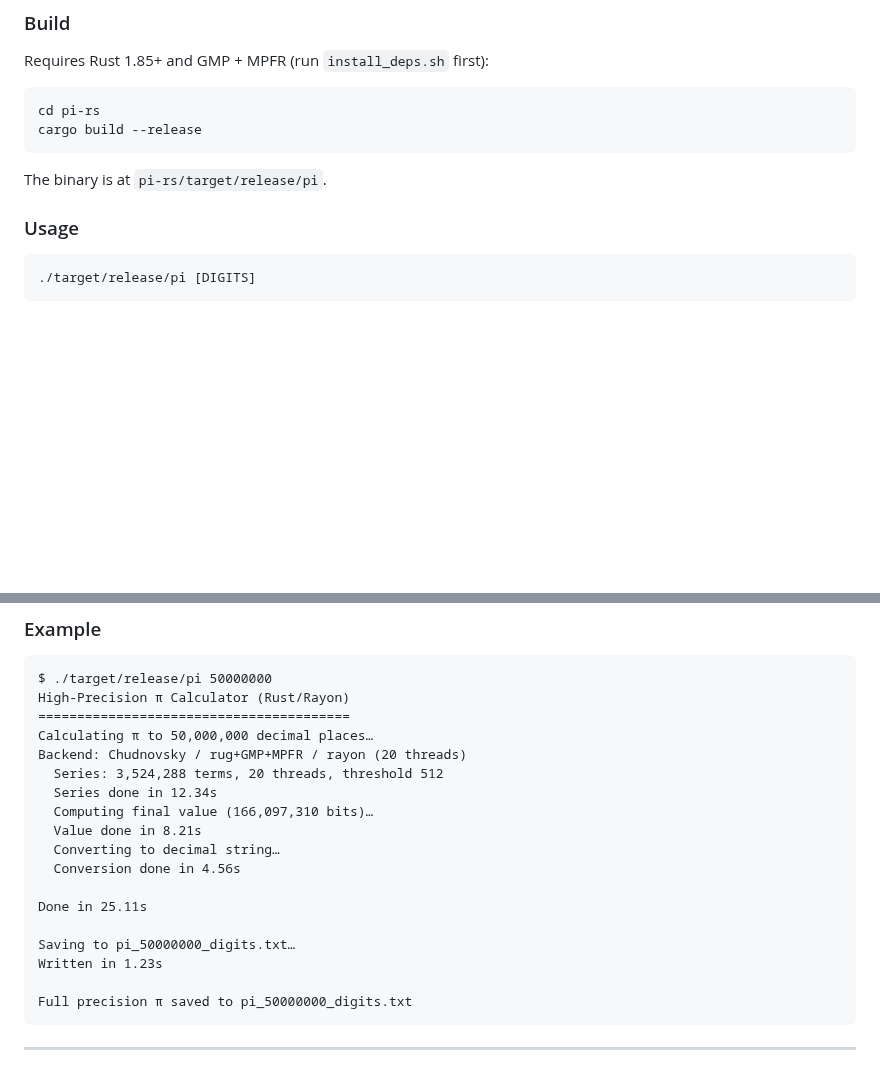
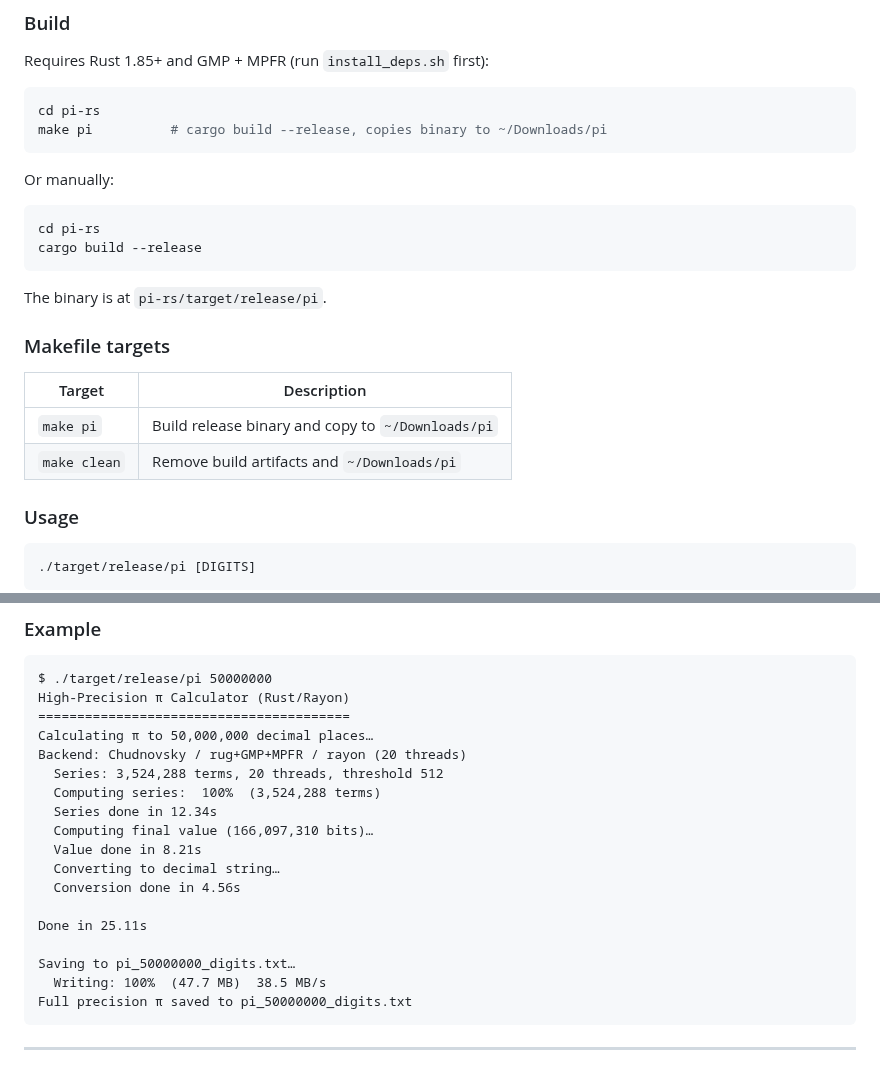
Before and after one commit to brujack/math, a Markdown page: pi/README.md, 2 parts joined by grey strips. Rendered like a GitHub page; blank space fills up the shorter version.

Commit message:
docs: update pi CLAUDE.md and README.md for progress indicator changes
CLAUDE.md: add BS_LEAF_COUNT, update compute_pi and write_pi_file
descriptions to document the progress threads and MB/s tracking added
in the previous session.

README.md: add Makefile targets section to Build, update example output
to show the series % progress line and write MB/s line.

Co-Authored-By: Claude Sonnet 4.6 <noreply@anthropic.com>

````diff
--- a/pi/README.md
+++ b/pi/README.md
@@ -88,10 +88,24 @@ Requires Rust 1.85+ and GMP + MPFR (run `install_deps.sh` first):
 
 ```bash
 cd pi-rs
+make pi          # cargo build --release, copies binary to ~/Downloads/pi
+```
+
+Or manually:
+
+```bash
+cd pi-rs
 cargo build --release
 ```
 
 The binary is at `pi-rs/target/release/pi`.
+
+### Makefile targets
+
+| Target | Description |
+|--------|-------------|
+| `make pi` | Build release binary and copy to `~/Downloads/pi` |
+| `make clean` | Remove build artifacts and `~/Downloads/pi` |
 
 ### Usage
 
@@ -128,6 +142,7 @@ High-Precision π Calculator (Rust/Rayon)
 Calculating π to 50,000,000 decimal places…
 Backend: Chudnovsky / rug+GMP+MPFR / rayon (20 threads)
   Series: 3,524,288 terms, 20 threads, threshold 512
+  Computing series:  100%  (3,524,288 terms)
   Series done in 12.34s
   Computing final value (166,097,310 bits)…
   Value done in 8.21s
@@ -137,8 +152,7 @@ Backend: Chudnovsky / rug+GMP+MPFR / rayon (20 threads)
 Done in 25.11s
 
 Saving to pi_50000000_digits.txt…
-Written in 1.23s
-
+  Writing: 100%  (47.7 MB)  38.5 MB/s
 Full precision π saved to pi_50000000_digits.txt
 ```
 
````
Also changed, not shown: pi/CLAUDE.md (+4 -3 lines).
